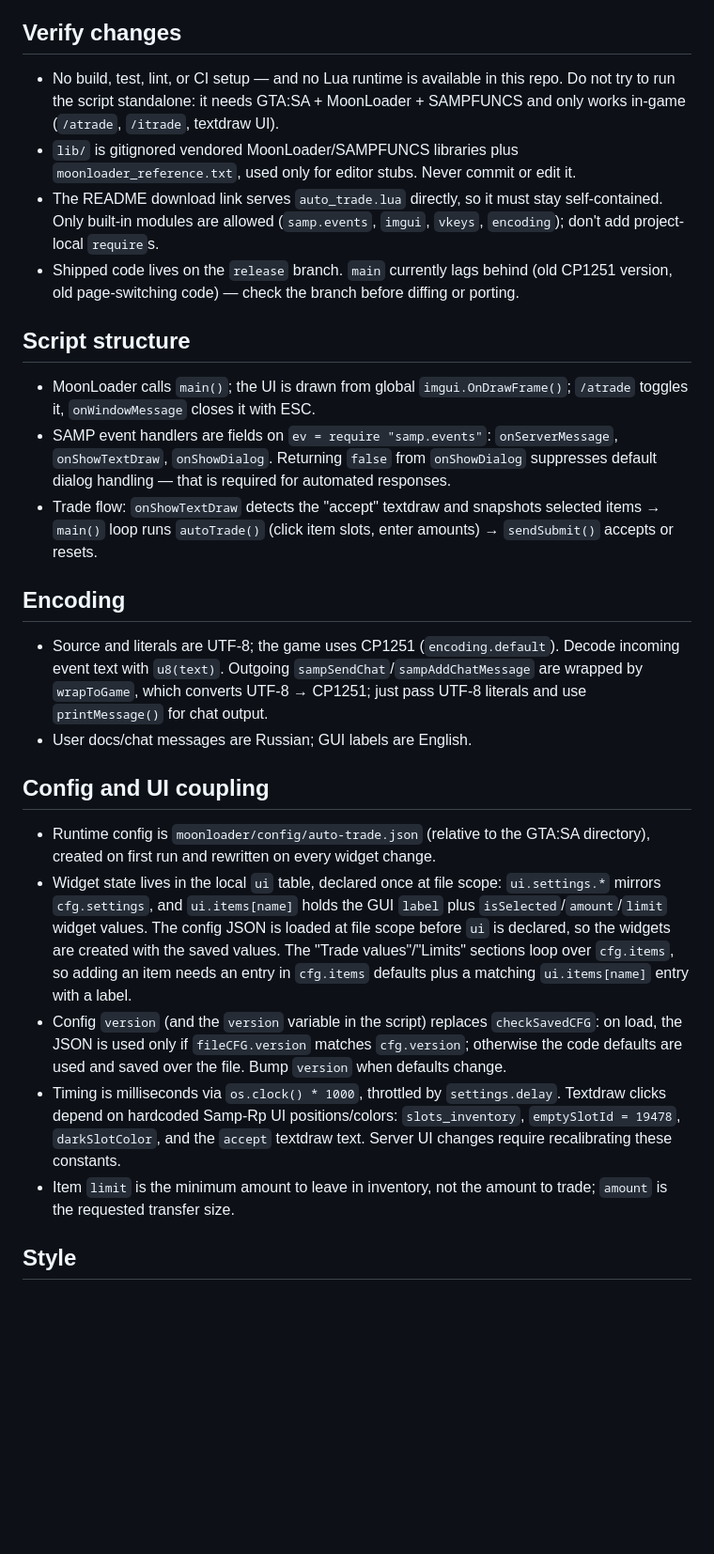
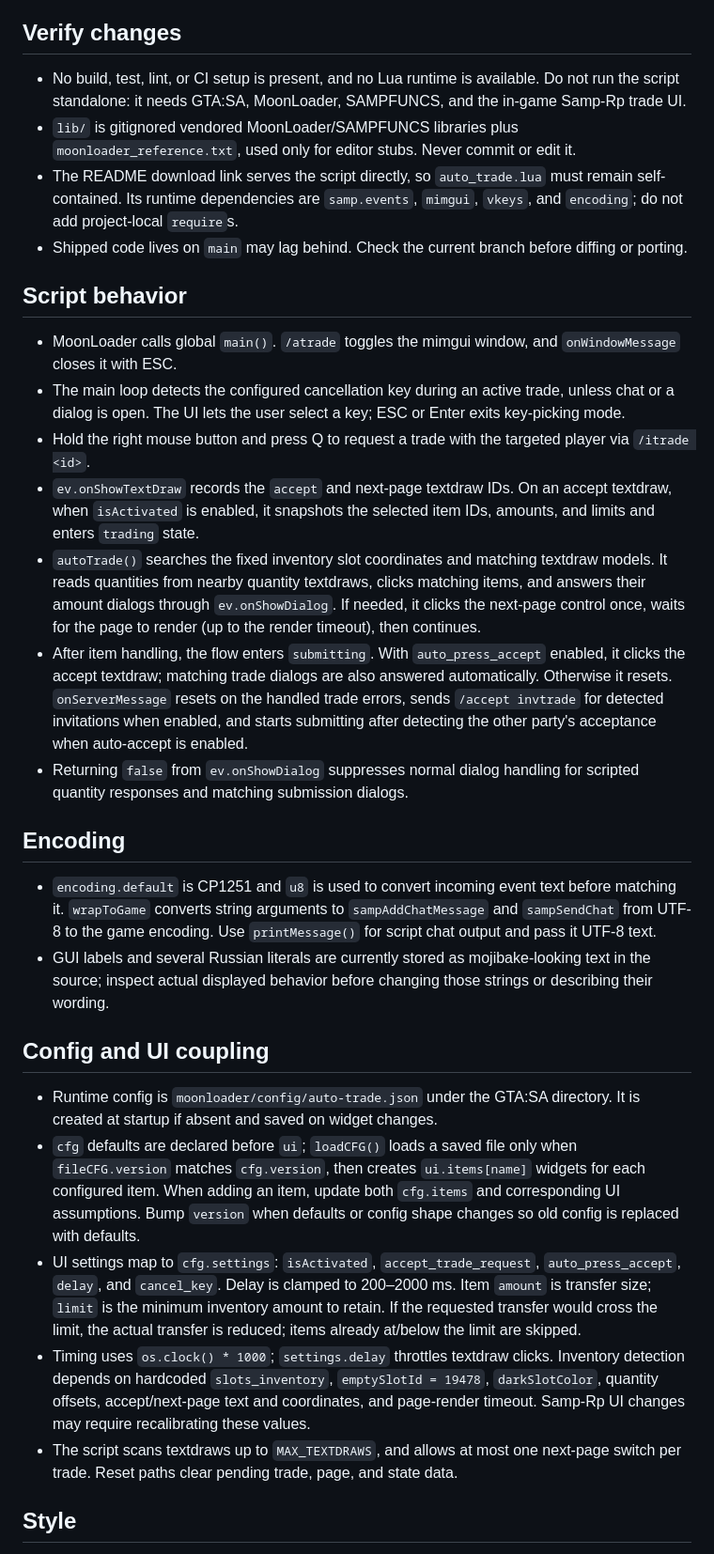
Before and after one commit to melvin-costra/auto-trade, a Markdown page: AGENTS.md, the part around the change. Shown at 94% size. Rendered like a GitHub page; blank space fills up the shorter version.

```diff
--- a/AGENTS.md
+++ b/AGENTS.md
@@ -4,29 +4,33 @@ Single-file MoonLoader Lua script for SA-MP (Samp-Rp) trade automation. `auto_tr
 
 ## Verify changes
 
-- No build, test, lint, or CI setup — and no Lua runtime is available in this repo. Do not try to run the script standalone: it needs GTA:SA + MoonLoader + SAMPFUNCS and only works in-game (`/atrade`, `/itrade`, textdraw UI).
+- No build, test, lint, or CI setup is present, and no Lua runtime is available. Do not run the script standalone: it needs GTA:SA, MoonLoader, SAMPFUNCS, and the in-game Samp-Rp trade UI.
 - `lib/` is gitignored vendored MoonLoader/SAMPFUNCS libraries plus `moonloader_reference.txt`, used only for editor stubs. Never commit or edit it.
-- The README download link serves `auto_trade.lua` directly, so it must stay self-contained. Only built-in modules are allowed (`samp.events`, `imgui`, `vkeys`, `encoding`); don't add project-local `require`s.
-- Shipped code lives on the `release` branch. `main` currently lags behind (old CP1251 version, old page-switching code) — check the branch before diffing or porting.
+- The README download link serves the script directly, so `auto_trade.lua` must remain self-contained. Its runtime dependencies are `samp.events`, `mimgui`, `vkeys`, and `encoding`; do not add project-local `require`s.
+- Shipped code lives on `main` may lag behind. Check the current branch before diffing or porting.
 
-## Script structure
+## Script behavior
 
-- MoonLoader calls `main()`; the UI is drawn from global `imgui.OnDrawFrame()`; `/atrade` toggles it, `onWindowMessage` closes it with ESC.
-- SAMP event handlers are fields on `ev = require "samp.events"`: `onServerMessage`, `onShowTextDraw`, `onShowDialog`. Returning `false` from `onShowDialog` suppresses default dialog handling — that is required for automated responses.
-- Trade flow: `onShowTextDraw` detects the "accept" textdraw and snapshots selected items → `main()` loop runs `autoTrade()` (click item slots, enter amounts) → `sendSubmit()` accepts or resets.
+- MoonLoader calls global `main()`. `/atrade` toggles the mimgui window, and `onWindowMessage` closes it with ESC.
+- The main loop detects the configured cancellation key during an active trade, unless chat or a dialog is open. The UI lets the user select a key; ESC or Enter exits key-picking mode.
+- Hold the right mouse button and press Q to request a trade with the targeted player via `/itrade <id>`.
+- `ev.onShowTextDraw` records the `accept` and next-page textdraw IDs. On an accept textdraw, when `isActivated` is enabled, it snapshots the selected item IDs, amounts, and limits and enters `trading` state.
+- `autoTrade()` searches the fixed inventory slot coordinates and matching textdraw models. It reads quantities from nearby quantity textdraws, clicks matching items, and answers their amount dialogs through `ev.onShowDialog`. If needed, it clicks the next-page control once, waits for the page to render (up to the render timeout), then continues.
+- After item handling, the flow enters `submitting`. With `auto_press_accept` enabled, it clicks the accept textdraw; matching trade dialogs are also answered automatically. Otherwise it resets. `onServerMessage` resets on the handled trade errors, sends `/accept invtrade` for detected invitations when enabled, and starts submitting after detecting the other party's acceptance when auto-accept is enabled.
+- Returning `false` from `ev.onShowDialog` suppresses normal dialog handling for scripted quantity responses and matching submission dialogs.
 
 ## Encoding
 
-- Source and literals are UTF-8; the game uses CP1251 (`encoding.default`). Decode incoming event text with `u8(text)`. Outgoing `sampSendChat`/`sampAddChatMessage` are wrapped by `wrapToGame`, which converts UTF-8 → CP1251; just pass UTF-8 literals and use `printMessage()` for chat output.
-- User docs/chat messages are Russian; GUI labels are English.
+- `encoding.default` is CP1251 and `u8` is used to convert incoming event text before matching it. `wrapToGame` converts string arguments to `sampAddChatMessage` and `sampSendChat` from UTF-8 to the game encoding. Use `printMessage()` for script chat output and pass it UTF-8 text.
+- GUI labels and several Russian literals are currently stored as mojibake-looking text in the source; inspect actual displayed behavior before changing those strings or describing their wording.
 
 ## Config and UI coupling
 
-- Runtime config is `moonloader/config/auto-trade.json` (relative to the GTA:SA directory), created on first run and rewritten on every widget change.
-- Widget state lives in the local `ui` table, declared once at file scope: `ui.settings.*` mirrors `cfg.settings`, and `ui.items[name]` holds the GUI `label` plus `isSelected`/`amount`/`limit` widget values. The config JSON is loaded at file scope before `ui` is declared, so the widgets are created with the saved values. The "Trade values"/"Limits" sections loop over `cfg.items`, so adding an item needs an entry in `cfg.items` defaults plus a matching `ui.items[name]` entry with a label.
-- Config `version` (and the `version` variable in the script) replaces `checkSavedCFG`: on load, the JSON is used only if `fileCFG.version` matches `cfg.version`; otherwise the code defaults are used and saved over the file. Bump `version` when defaults change.
-- Timing is milliseconds via `os.clock() * 1000`, throttled by `settings.delay`. Textdraw clicks depend on hardcoded Samp-Rp UI positions/colors: `slots_inventory`, `emptySlotId = 19478`, `darkSlotColor`, and the `accept` textdraw text. Server UI changes require recalibrating these constants.
-- Item `limit` is the minimum amount to leave in inventory, not the amount to trade; `amount` is the requested transfer size.
+- Runtime config is `moonloader/config/auto-trade.json` under the GTA:SA directory. It is created at startup if absent and saved on widget changes.
+- `cfg` defaults are declared before `ui`; `loadCFG()` loads a saved file only when `fileCFG.version` matches `cfg.version`, then creates `ui.items[name]` widgets for each configured item. When adding an item, update both `cfg.items` and corresponding UI assumptions. Bump `version` when defaults or config shape changes so old config is replaced with defaults.
+- UI settings map to `cfg.settings`: `isActivated`, `accept_trade_request`, `auto_press_accept`, `delay`, and `cancel_key`. Delay is clamped to 200–2000 ms. Item `amount` is transfer size; `limit` is the minimum inventory amount to retain. If the requested transfer would cross the limit, the actual transfer is reduced; items already at/below the limit are skipped.
+- Timing uses `os.clock() * 1000`; `settings.delay` throttles textdraw clicks. Inventory detection depends on hardcoded `slots_inventory`, `emptySlotId = 19478`, `darkSlotColor`, quantity offsets, accept/next-page text and coordinates, and page-render timeout. Samp-Rp UI changes may require recalibrating these values.
+- The script scans textdraws up to `MAX_TEXTDRAWS`, and allows at most one next-page switch per trade. Reset paths clear pending trade, page, and state data.
 
 ## Style
 
```
Also changed, not shown: readme.md (+23 -18 lines), assets/images/download.png (deleted), assets/images/sa-mp-067.png (deleted), assets/images/ui.png (added), 1 other file.
